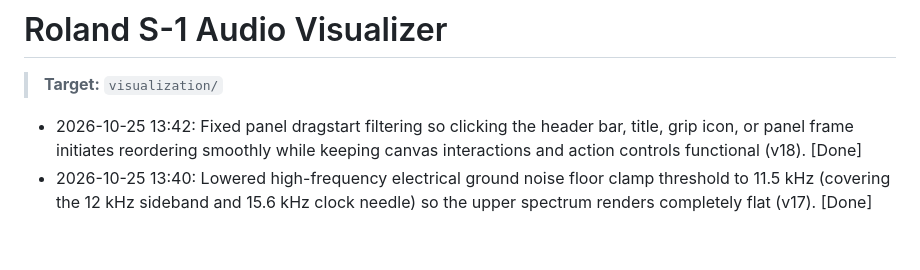
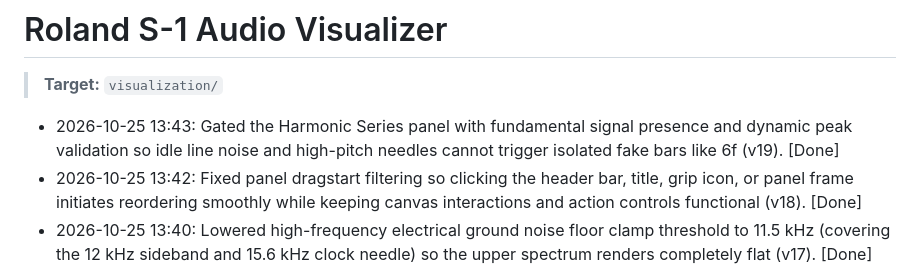
Before and after one commit to carrommad/midi-to-synth, a Markdown page: CONVERSATION.md, the part around the change. Rendered like a GitHub page; blank space fills up the shorter version.

Commit message:
docs: log visualizer v19 harmonics gating

```diff
--- a/CONVERSATION.md
+++ b/CONVERSATION.md
@@ -10,6 +10,7 @@
 
 # Roland S-1 Audio Visualizer
 > **Target:** `visualization/`
+- 2026-10-25 13:43: Gated the Harmonic Series panel with fundamental signal presence and dynamic peak validation so idle line noise and high-pitch needles cannot trigger isolated fake bars like 6f (v19). [Done]
 - 2026-10-25 13:42: Fixed panel dragstart filtering so clicking the header bar, title, grip icon, or panel frame initiates reordering smoothly while keeping canvas interactions and action controls functional (v18). [Done]
 - 2026-10-25 13:40: Lowered high-frequency electrical ground noise floor clamp threshold to 11.5 kHz (covering the 12 kHz sideband and 15.6 kHz clock needle) so the upper spectrum renders completely flat (v17). [Done]
 - 2026-10-25 13:35: Suppressed visual high-pitch needle spikes (1.5k, 6.47k, 7.85k, 12.9k, 15.6k, 18.7k) and flat-clamped non-musical frequencies above 13.8 kHz to baseline (-100 dB) across FFT, 3D Waterfall, and Spectrogram buffers (v16). [Done]
```
